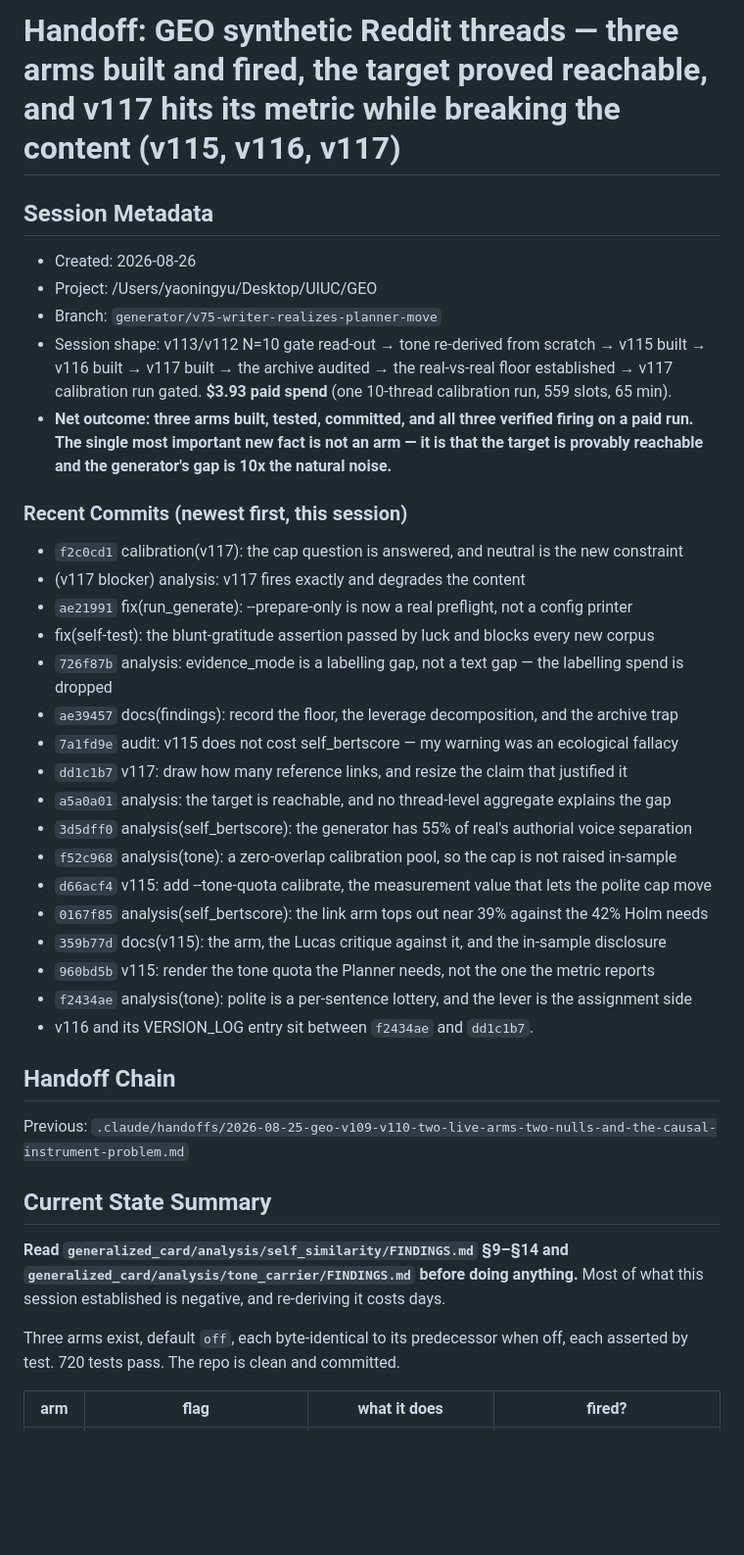
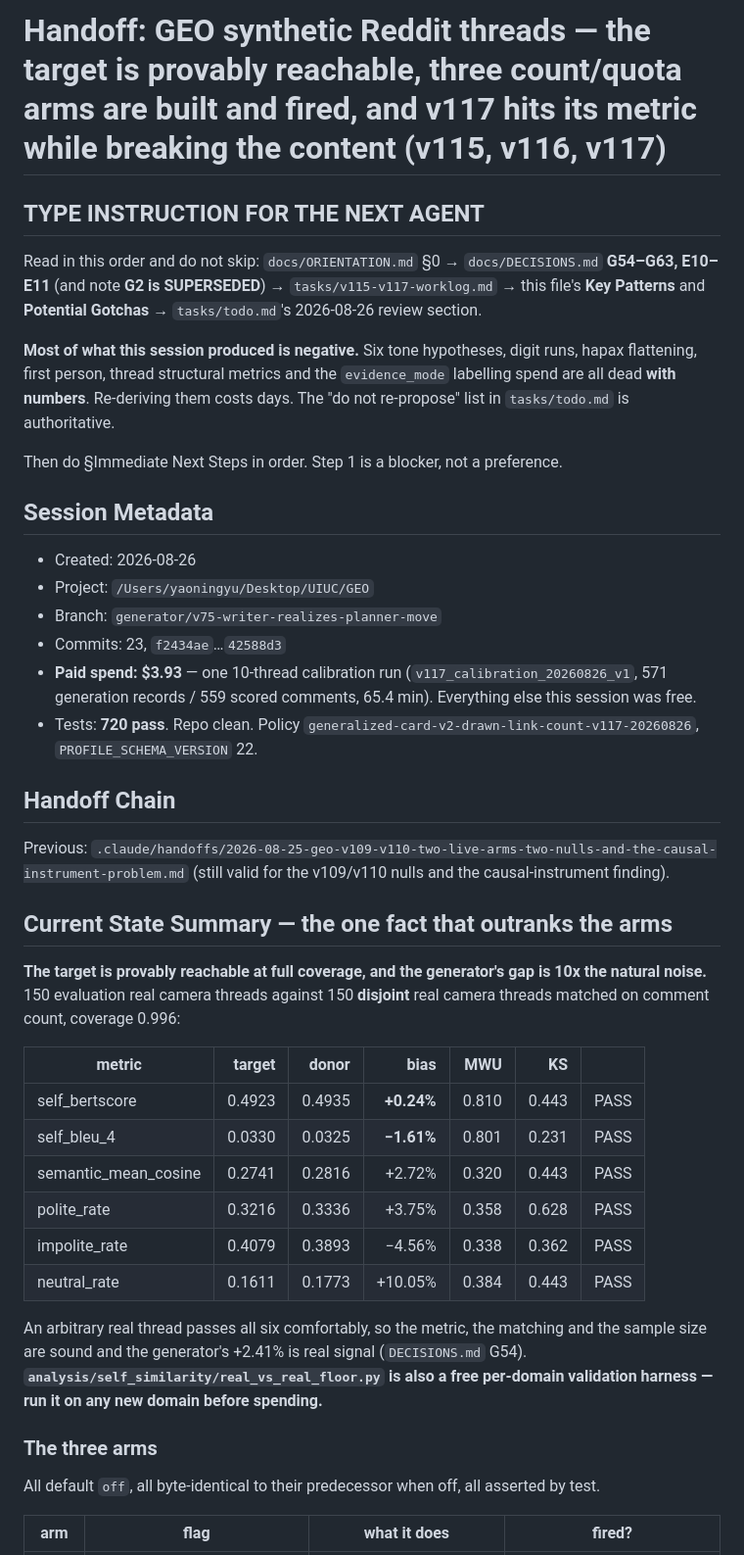
Before and after one commit to yyu6/MiroBench, a Markdown page: .claude/handoffs/2026-08-26-geo-v115-v117-three-arms-built-and-fired-the-target-is-reachable-and-v117-degrades-the-content.md, the part around one of its changes. Shown at 98% size. Rendered like a GitHub page; blank space fills up the shorter version.

```diff
--- a/.claude/handoffs/2026-08-26-geo-v115-v117-three-arms-built-and-fired-the-target-is-reachable-and-v117-degrades-the-content.md
+++ b/.claude/handoffs/2026-08-26-geo-v115-v117-three-arms-built-and-fired-the-target-is-reachable-and-v117-degrades-the-content.md
@@ -1,42 +1,58 @@
-# Handoff: GEO synthetic Reddit threads — three arms built and fired, the target proved reachable, and v117 hits its metric while breaking the content (v115, v116, v117)
+# Handoff: GEO synthetic Reddit threads — the target is provably reachable, three count/quota arms are built and fired, and v117 hits its metric while breaking the content (v115, v116, v117)
+
+## TYPE INSTRUCTION FOR THE NEXT AGENT
+
+Read in this order and do not skip: `docs/ORIENTATION.md` §0 → `docs/DECISIONS.md`
+**G54–G63, E10–E11** (and note **G2 is SUPERSEDED**) → `tasks/v115-v117-worklog.md`
+→ this file's **Key Patterns** and **Potential Gotchas** → `tasks/todo.md`'s
+2026-08-26 review section.
+
+**Most of what this session produced is negative.** Six tone hypotheses, digit
+runs, hapax flattening, first person, thread structural metrics and the
+`evidence_mode` labelling spend are all dead **with numbers**. Re-deriving them
+costs days. The "do not re-propose" list in `tasks/todo.md` is authoritative.
+
+Then do §Immediate Next Steps in order. Step 1 is a blocker, not a preference.
 
 ## Session Metadata
 - Created: 2026-08-26
-- Project: /Users/yaoningyu/Desktop/UIUC/GEO
+- Project: `/Users/yaoningyu/Desktop/UIUC/GEO`
 - Branch: `generator/v75-writer-realizes-planner-move`
-- Session shape: v113/v112 N=10 gate read-out → tone re-derived from scratch → v115 built → v116 built → v117 built → the archive audited → the real-vs-real floor established → v117 calibration run gated. **$3.93 paid spend** (one 10-thread calibration run, 559 slots, 65 min).
-- **Net outcome: three arms built, tested, committed, and all three verified firing on a paid run. The single most important new fact is not an arm — it is that the target is provably reachable and the generator's gap is 10x the natural noise.**
-
-### Recent Commits (newest first, this session)
-  - `f2c0cd1` calibration(v117): the cap question is answered, and neutral is the new constraint
-  - (v117 blocker) analysis: v117 fires exactly and degrades the content
-  - `ae21991` fix(run_generate): --prepare-only is now a real preflight, not a config printer
-  - fix(self-test): the blunt-gratitude assertion passed by luck and blocks every new corpus
-  - `726f87b` analysis: evidence_mode is a labelling gap, not a text gap — the labelling spend is dropped
-  - `ae39457` docs(findings): record the floor, the leverage decomposition, and the archive trap
-  - `7a1fd9e` audit: v115 does not cost self_bertscore — my warning was an ecological fallacy
-  - `dd1c1b7` v117: draw how many reference links, and resize the claim that justified it
-  - `a5a0a01` analysis: the target is reachable, and no thread-level aggregate explains the gap
-  - `3d5dff0` analysis(self_bertscore): the generator has 55% of real's authorial voice separation
-  - `f52c968` analysis(tone): a zero-overlap calibration pool, so the cap is not raised in-sample
-  - `d66acf4` v115: add --tone-quota calibrate, the measurement value that lets the polite cap move
-  - `0167f85` analysis(self_bertscore): the link arm tops out near 39% against the 42% Holm needs
-  - `359b77d` docs(v115): the arm, the Lucas critique against it, and the in-sample disclosure
-  - `960bd5b` v115: render the tone quota the Planner needs, not the one the metric reports
-  - `f2434ae` analysis(tone): polite is a per-sentence lottery, and the lever is the assignment side
-  - v116 and its VERSION_LOG entry sit between `f2434ae` and `dd1c1b7`.
+- Commits: 23, `f2434ae`…`42588d3`
+- **Paid spend: $3.93** — one 10-thread calibration run
+  (`v117_calibration_20260826_v1`, 571 generation records / 559 scored comments,
+  65.4 min). Everything else this session was free.
+- Tests: **720 pass**. Repo clean. Policy
+  `generalized-card-v2-drawn-link-count-v117-20260826`, `PROFILE_SCHEMA_VERSION` 22.
 
 ## Handoff Chain
 Previous: `.claude/handoffs/2026-08-25-geo-v109-v110-two-live-arms-two-nulls-and-the-causal-instrument-problem.md`
+(still valid for the v109/v110 nulls and the causal-instrument finding).
 
-## Current State Summary
+## Current State Summary — the one fact that outranks the arms
 
-**Read `generalized_card/analysis/self_similarity/FINDINGS.md` §9–§14 and
-`generalized_card/analysis/tone_carrier/FINDINGS.md` before doing anything.** Most
-of what this session established is negative, and re-deriving it costs days.
+**The target is provably reachable at full coverage, and the generator's gap is 10x
+the natural noise.** 150 evaluation real camera threads against 150 **disjoint**
+real camera threads matched on comment count, coverage 0.996:
 
-Three arms exist, default `off`, each byte-identical to its predecessor when off,
-each asserted by test. 720 tests pass. The repo is clean and committed.
+| metric | target | donor | bias | MWU | KS | |
+|---|---:|---:|---:|---:|---:|---|
+| self_bertscore | 0.4923 | 0.4935 | **+0.24%** | 0.810 | 0.443 | PASS |
+| self_bleu_4 | 0.0330 | 0.0325 | **−1.61%** | 0.801 | 0.231 | PASS |
+| semantic_mean_cosine | 0.2741 | 0.2816 | +2.72% | 0.320 | 0.443 | PASS |
+| polite_rate | 0.3216 | 0.3336 | +3.75% | 0.358 | 0.628 | PASS |
+| impolite_rate | 0.4079 | 0.3893 | −4.56% | 0.338 | 0.362 | PASS |
+| neutral_rate | 0.1611 | 0.1773 | +10.05% | 0.384 | 0.443 | PASS |
+
+An arbitrary real thread passes all six comfortably, so the metric, the matching
+and the sample size are sound and the generator's +2.41% is real signal
+(`DECISIONS.md` G54). **`analysis/self_similarity/real_vs_real_floor.py` is also a
+free per-domain validation harness — run it on any new domain before spending.**
+
+### The three arms
+
+All default `off`, all byte-identical to their predecessor when off, all asserted
+by test.
 
 | arm | flag | what it does | fired? |
 |---|---|---|---|
```
Also changed, not shown: other parts of .claude/handoffs/2026-08-26-geo-v115-v117-three-arms-built-and-fired-the-target-is-reachable-and-v117-degrades-the-content.md (+81 -85 lines).
